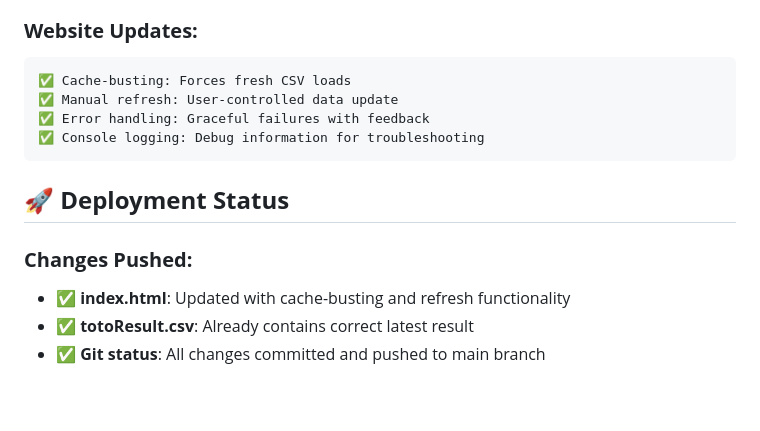
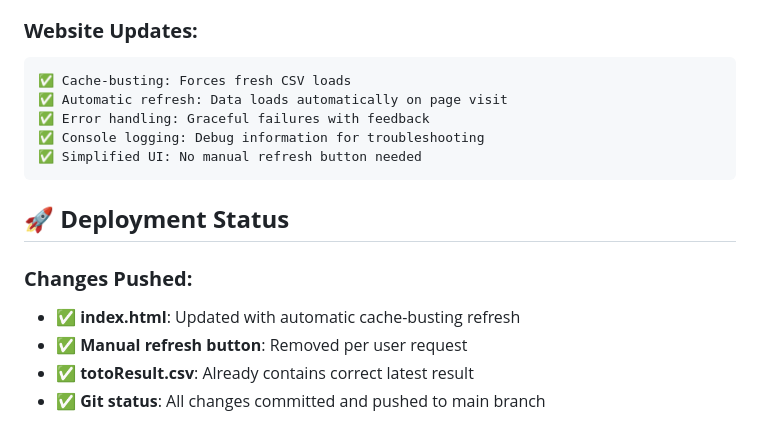
Before and after one commit to Websolution-sg/toto_predictor, a Markdown page: WEBSITE_UPDATE_FIXES.md, the part around one of its changes. Rendered like a GitHub page; blank space fills up the shorter version.

````diff
--- a/WEBSITE_UPDATE_FIXES.md
+++ b/WEBSITE_UPDATE_FIXES.md
@@ -86,15 +63,17 @@ function refreshData() {
 ### **Website Updates:**
 ```
 ✅ Cache-busting: Forces fresh CSV loads
-✅ Manual refresh: User-controlled data update
+✅ Automatic refresh: Data loads automatically on page visit
 ✅ Error handling: Graceful failures with feedback
 ✅ Console logging: Debug information for troubleshooting
+✅ Simplified UI: No manual refresh button needed
 ```
 
 ## 🚀 **Deployment Status**
 
 ### **Changes Pushed:**
-- ✅ **index.html**: Updated with cache-busting and refresh functionality
+- ✅ **index.html**: Updated with automatic cache-busting refresh
+- ✅ **Manual refresh button**: Removed per user request
 - ✅ **totoResult.csv**: Already contains correct latest result
 - ✅ **Git status**: All changes committed and pushed to main branch
 
````
Also changed, not shown: other parts of WEBSITE_UPDATE_FIXES.md (+8 -31 lines).
